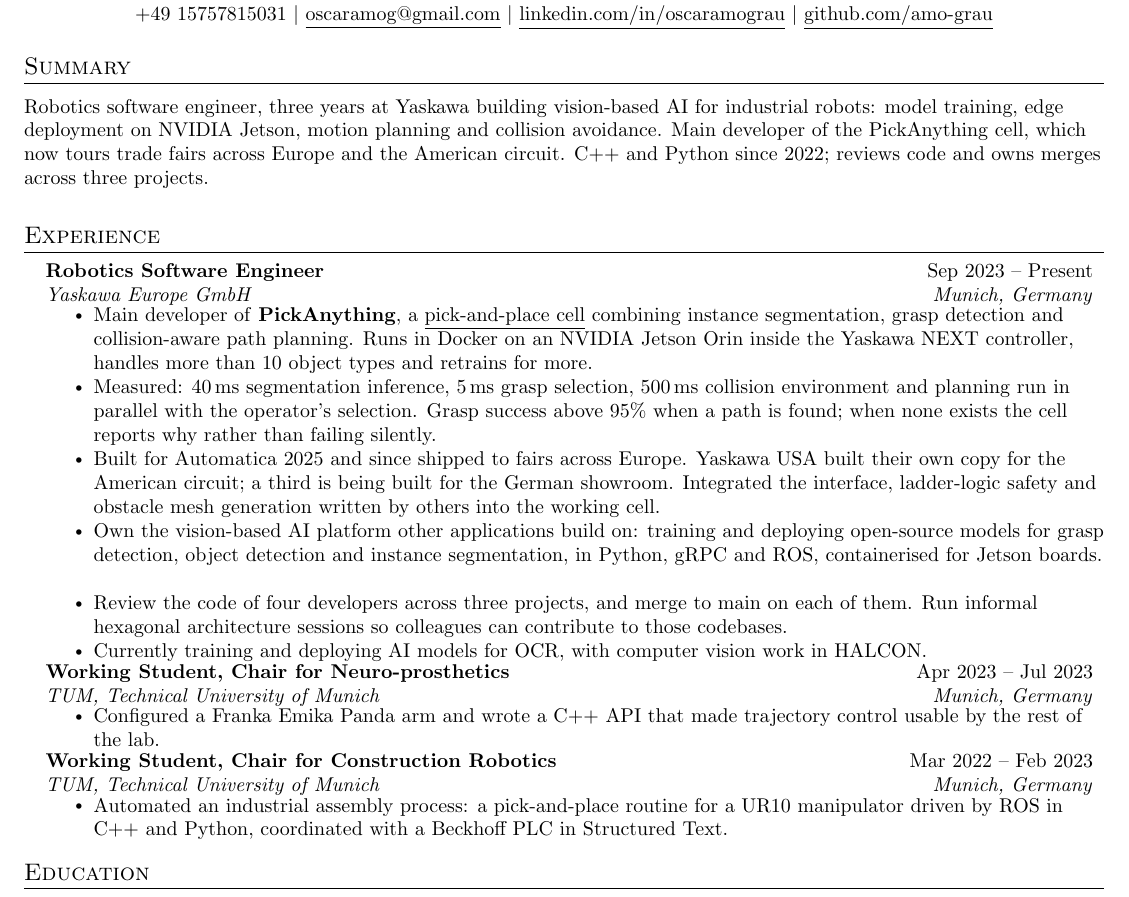
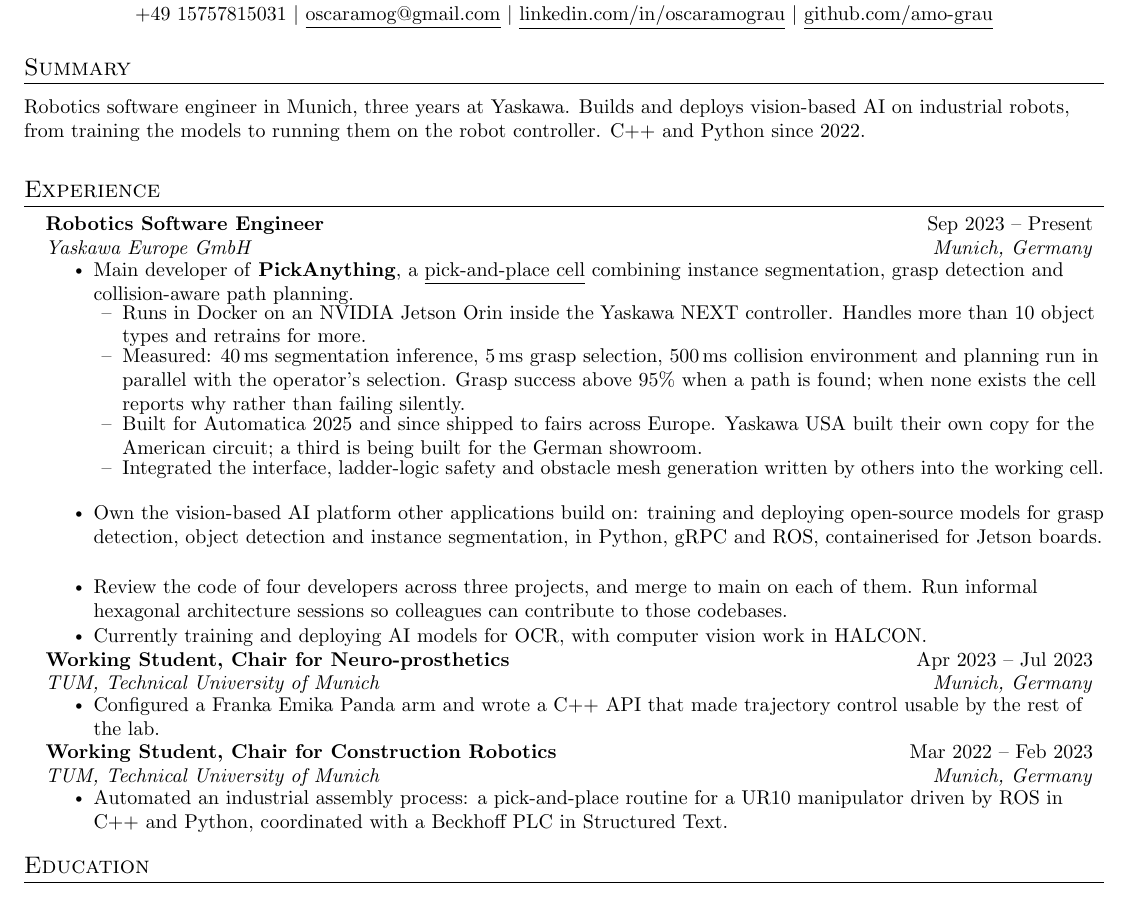
Before and after one commit to amo-grau/auto-cv, a LaTeX CV (base/cv/main.tex): part of the page, cut so that both start at the same text. Compiled offline with pdfLaTeX.

Commit message:
Group the PickAnything facts under one bullet; cut the repetitive summary
Three sibling bullets described one project, which read as three unrelated
achievements. They are now sub-bullets under a single PickAnything item:
hardware and scope, measurements, adoption, integration.

The summary was restating the experience section — the same model training,
edge deployment, PickAnything and code review the bullets already cover. It now
does the job a summary should: who he is, how long, the core stack, nothing
that appears below. That also recovered the space the nesting cost, so the
document is back to one page.

Sub-bullets are labelled with an en dash, which extracts cleanly; the default
nested marker came out as an asterisk in pdftotext.

Co-Authored-By: Claude Opus 5 <noreply@anthropic.com>

```diff
--- a/base/cv/main.tex
+++ b/base/cv/main.tex
@@ -99,6 +99,11 @@
 \newcommand{\resumeItemListStart}{\begin{itemize}}
 \newcommand{\resumeItemListEnd}{\end{itemize}\vspace{-5pt}}
 
+% Nested bullets, for grouping several facts under one project
+\newcommand{\resumeSubList}{\vspace{-4pt}\begin{itemize}[label=\textendash, leftmargin=0.2in, topsep=2pt, itemsep=0pt, parsep=0pt]}
+\newcommand{\resumeSubListEnd}{\end{itemize}\vspace{-4pt}}
+\newcommand{\resumeSubBullet}[1]{\item\small{#1 \vspace{-2pt}}}
+
 %-------------------------------------------
 %%%%%%  RESUME STARTS HERE  %%%%%%%%%%%%%%%%%%%%%%%%%%%%
 
@@ -119,11 +124,9 @@
 %-----------SUMMARY-----------
 \section{Summary}
   \vspace{2pt}
-  \small{Robotics software engineer, three years at Yaskawa building vision-based AI for
-  industrial robots: model training, edge deployment on NVIDIA Jetson, motion planning and
-  collision avoidance. Main developer of the PickAnything cell, which now tours trade fairs
-  across Europe and the American circuit. C++ and Python since 2022; reviews code and owns
-  merges across three projects.}
+  \small{Robotics software engineer in Munich, three years at Yaskawa. Builds and deploys
+  vision-based AI on industrial robots, from training the models to running them on the
+  robot controller. C++ and Python since 2022.}
   \vspace{4pt}
 
 %-----------EXPERIENCE-----------
@@ -136,17 +139,20 @@
       \resumeItemListStart
         \resumeItem{Main developer of \textbf{PickAnything}, a
         \href{https://www.youtube.com/watch?v=cLZ84RRqHHs}{\underline{pick-and-place cell}}
-        combining instance segmentation, grasp detection and collision-aware path planning.
-        Runs in Docker on an NVIDIA Jetson Orin inside the Yaskawa NEXT controller, handles
-        more than 10 object types and retrains for more.}
-        \resumeItem{Measured: 40\,ms segmentation inference, 5\,ms grasp selection, 500\,ms
-        collision environment and planning run in parallel with the operator's selection.
-        Grasp success above 95\% when a path is found; when none exists the cell reports why
-        rather than failing silently.}
-        \resumeItem{Built for Automatica 2025 and since shipped to fairs across Europe.
-        Yaskawa USA built their own copy for the American circuit; a third is being built for
-        the German showroom. Integrated the interface, ladder-logic safety and obstacle mesh
-        generation written by others into the working cell.}
+        combining instance segmentation, grasp detection and collision-aware path planning.}
+        \resumeSubList
+          \resumeSubBullet{Runs in Docker on an NVIDIA Jetson Orin inside the Yaskawa NEXT
+          controller. Handles more than 10 object types and retrains for more.}
+          \resumeSubBullet{Measured: 40\,ms segmentation inference, 5\,ms grasp selection,
+          500\,ms collision environment and planning run in parallel with the operator's
+          selection. Grasp success above 95\% when a path is found; when none exists the
+          cell reports why rather than failing silently.}
+          \resumeSubBullet{Built for Automatica 2025 and since shipped to fairs across
+          Europe. Yaskawa USA built their own copy for the American circuit; a third is
+          being built for the German showroom.}
+          \resumeSubBullet{Integrated the interface, ladder-logic safety and obstacle mesh
+          generation written by others into the working cell.}
+        \resumeSubListEnd
         \resumeItem{Own the vision-based AI platform other applications build on: training
         and deploying open-source models for grasp detection, object detection and instance
         segmentation, in Python, gRPC and ROS, containerised for Jetson boards.}
```
